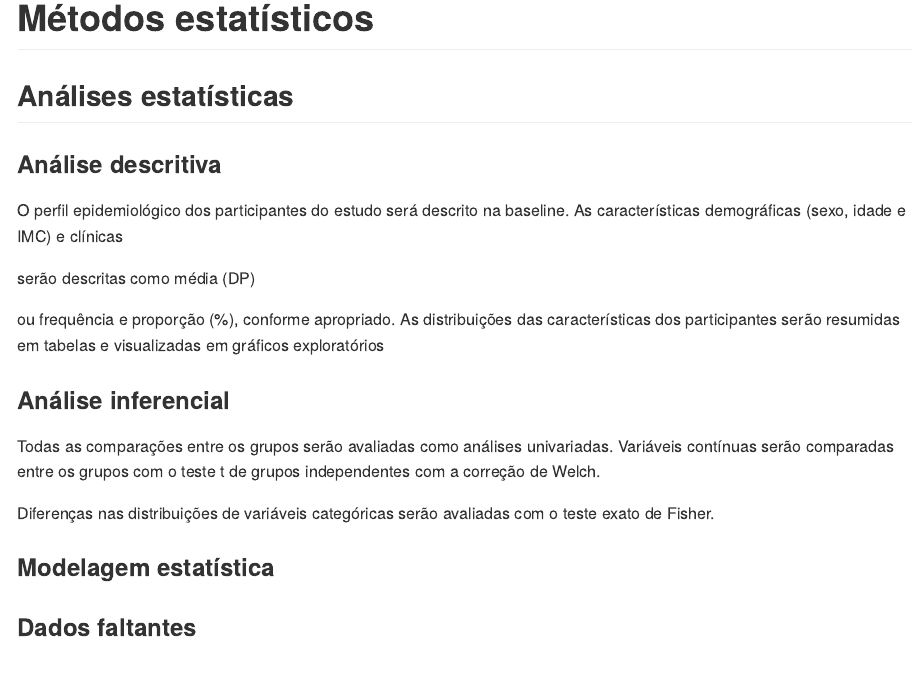
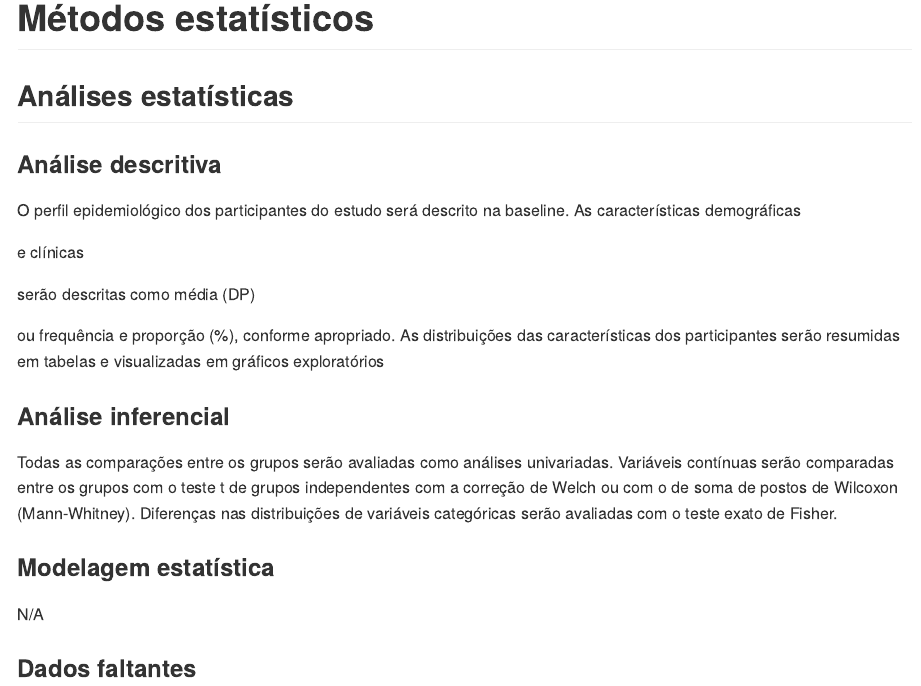
Before and after one commit to philsf-biostat/SAR-2023-007-TG, an R Markdown document (report/SAP-2023-007-TG-v01.Rmd): the page in a window 1100 px wide, from 2820 px down. The pictures show the output file report/SAP-2023-007-TG-v01.md that the author committed with the source, drawn offline in the style of GitHub.

Commit message:
análises estatísticas

```diff
--- a/report/SAP-2023-007-TG-v01.Rmd
+++ b/report/SAP-2023-007-TG-v01.Rmd
@@ -153,7 +153,7 @@ Não estão planejadas análises multivariadas que ajustam as estimativas por co
 
 O perfil epidemiológico dos participantes do estudo será descrito na baseline.
 As características demográficas
-(sexo, idade e IMC)
+<!-- (sexo, idade e IMC) -->
 e clínicas
 <!-- ( [vars] ) -->
 serão descritas como
@@ -166,18 +166,14 @@ As distribuições das características dos participantes serão resumidas em ta
 
 Todas as comparações entre os grupos serão avaliadas como análises univariadas.
 Variáveis contínuas serão comparadas entre os grupos com o
-teste t de grupos independentes com a correção de Welch.
-<!-- teste t pareado. -->
-<!-- teste de Mann-Whitney. -->
-<!-- teste de Wilcoxon. -->
+teste t de grupos independentes com a correção de Welch ou com
+o de soma de postos de Wilcoxon (Mann-Whitney).
 Diferenças nas distribuições de variáveis categóricas serão avaliadas com o teste
 exato de Fisher.
-<!-- qui-quadrado. -->
-<!-- McNemar. -->
-
-<!-- Todas as análises inferenciais serão realizadas com base nos modelos estatísticos (descritos na próxima seção). -->
 
 ### Modelagem estatística
+
+N/A
 
 ### Dados faltantes
 
```
Also changed, not shown: report/SAP-2023-007-TG-v01.md, report/SAP-2023-007-TG-v01.Rmd (2 more changed lines).
